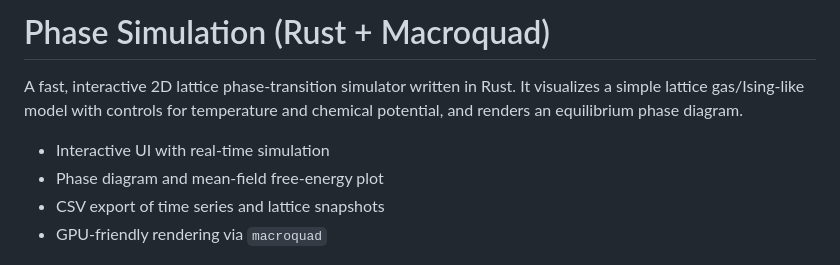
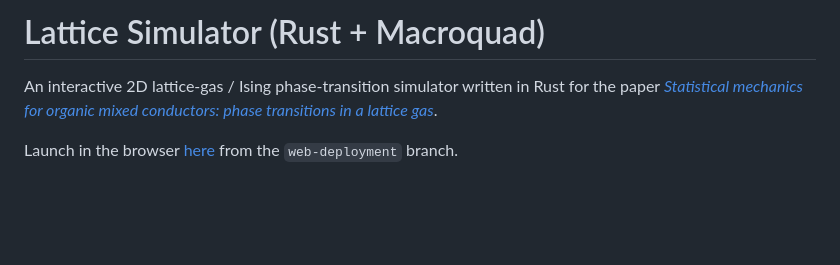
Before and after one commit to lukasbongartz/rust-lattice-simulator, a Markdown page: README.md, the part around one of its changes. Rendered like a GitHub page; blank space fills up the shorter version.

```diff
--- a/README.md
+++ b/README.md
@@ -1,11 +1,8 @@
-# Phase Simulation (Rust + Macroquad)
+# Lattice Simulator (Rust + Macroquad)
 
-A fast, interactive 2D lattice phase-transition simulator written in Rust. It visualizes a simple lattice gas/Ising-like model with controls for temperature and chemical potential, and renders an equilibrium phase diagram.
+An interactive 2D lattice-gas / Ising phase-transition simulator written in Rust for the paper [*Statistical mechanics for organic mixed conductors: phase transitions in a lattice gas*](https://arxiv.org/abs/2512.20727).
 
-- Interactive UI with real-time simulation
-- Phase diagram and mean-field free-energy plot
-- CSV export of time series and lattice snapshots
-- GPU-friendly rendering via `macroquad`
+Launch in the browser [here](https://lukasbongartz.github.io/rust-lattice-simulator/web-deploy/) from the `web-deployment` branch.
 
 ![Screenshot](screenshot.png)
 
```
Also changed, not shown: other parts of README.md (+37 -30 lines), conductance_snapshots.png (added), 10 other files.
